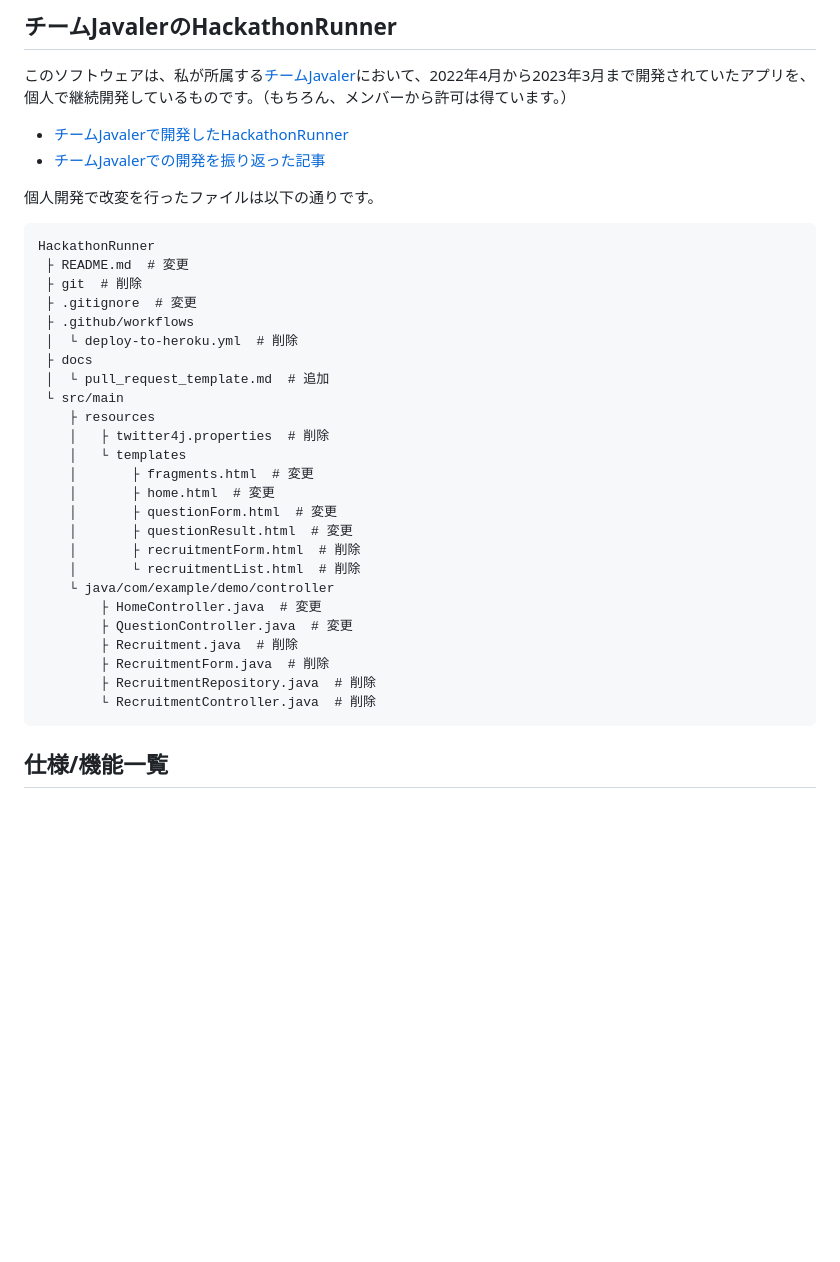
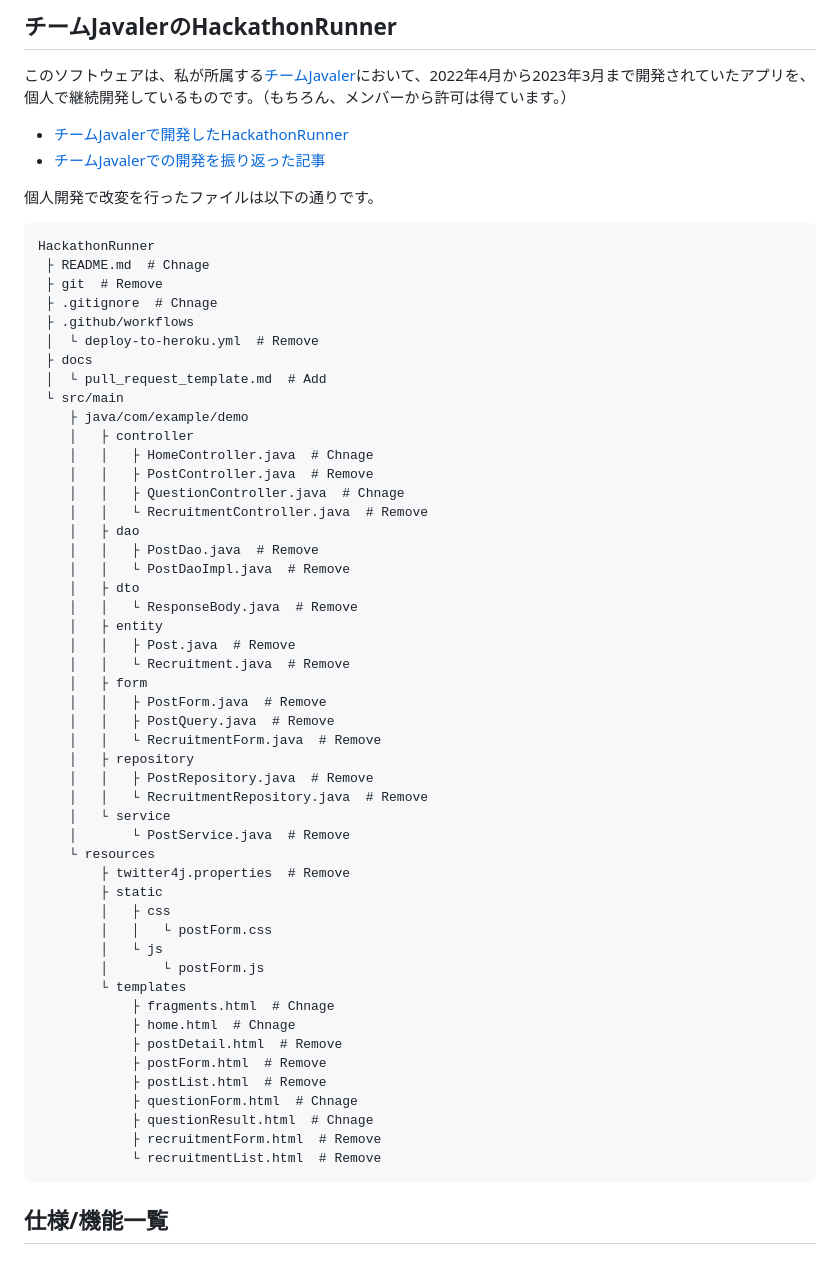
Before and after one commit to kmusicsports/HackathonRunner, a Markdown page: README.md, the part around the change. GitHub-like rendering; blank space fills up the shorter version.

Commit message:
update list of modified files in README.md

````diff
--- a/README.md
+++ b/README.md
@@ -16,30 +16,54 @@
 個人開発で改変を行ったファイルは以下の通りです。
 ```
 HackathonRunner
- ├ README.md  # 変更
- ├ git  # 削除
- ├ .gitignore  # 変更
+ ├ README.md  # Chnage
+ ├ git  # Remove
+ ├ .gitignore  # Chnage
  ├ .github/workflows
- │  └ deploy-to-heroku.yml  # 削除
+ │  └ deploy-to-heroku.yml  # Remove
  ├ docs
- │  └ pull_request_template.md  # 追加
+ │  └ pull_request_template.md  # Add
  └ src/main
-    ├ resources
-    │   ├ twitter4j.properties  # 削除
-    │   └ templates
-    │       ├ fragments.html  # 変更
-    │       ├ home.html  # 変更
-    │       ├ questionForm.html  # 変更
-    │       ├ questionResult.html  # 変更
-    │       ├ recruitmentForm.html  # 削除
-    │       └ recruitmentList.html  # 削除
-    └ java/com/example/demo/controller
-        ├ HomeController.java  # 変更
-        ├ QuestionController.java  # 変更
-        ├ Recruitment.java  # 削除
-        ├ RecruitmentForm.java  # 削除
-        ├ RecruitmentRepository.java  # 削除
-        └ RecruitmentController.java  # 削除
+    ├ java/com/example/demo
+    │   ├ controller
+    │   │   ├ HomeController.java  # Chnage
+    │   │   ├ PostController.java  # Remove
+    │   │   ├ QuestionController.java  # Chnage
+    │   │   └ RecruitmentController.java  # Remove
+    │   ├ dao
+    │   │   ├ PostDao.java  # Remove
+    │   │   └ PostDaoImpl.java  # Remove
+    │   ├ dto
+    │   │   └ ResponseBody.java  # Remove
+    │   ├ entity
+    │   │   ├ Post.java  # Remove
+    │   │   └ Recruitment.java  # Remove
+    │   ├ form
+    │   │   ├ PostForm.java  # Remove
+    │   │   ├ PostQuery.java  # Remove
+    │   │   └ RecruitmentForm.java  # Remove
+    │   ├ repository
+    │   │   ├ PostRepository.java  # Remove
+    │   │   └ RecruitmentRepository.java  # Remove
+    │   └ service
+    │       └ PostService.java  # Remove
+    └ resources
+        ├ twitter4j.properties  # Remove
+        ├ static
+        │   ├ css
+        │   │   └ postForm.css
+        │   └ js
+        │       └ postForm.js
+        └ templates
+            ├ fragments.html  # Chnage
+            ├ home.html  # Chnage
+            ├ postDetail.html  # Remove
+            ├ postForm.html  # Remove
+            ├ postList.html  # Remove
+            ├ questionForm.html  # Chnage
+            ├ questionResult.html  # Chnage
+            ├ recruitmentForm.html  # Remove
+            └ recruitmentList.html  # Remove
 ```
 
 ## 仕様/機能一覧
````
